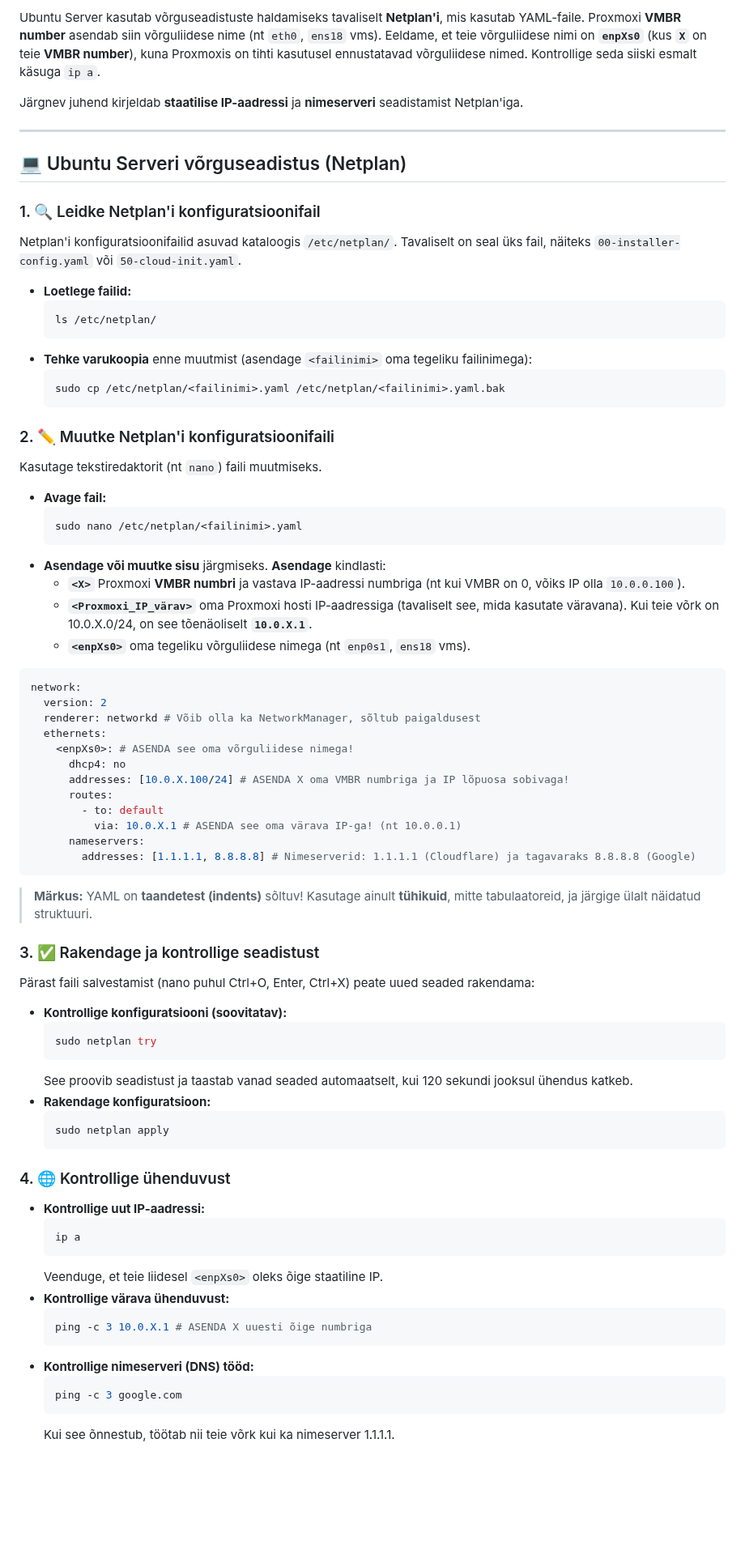
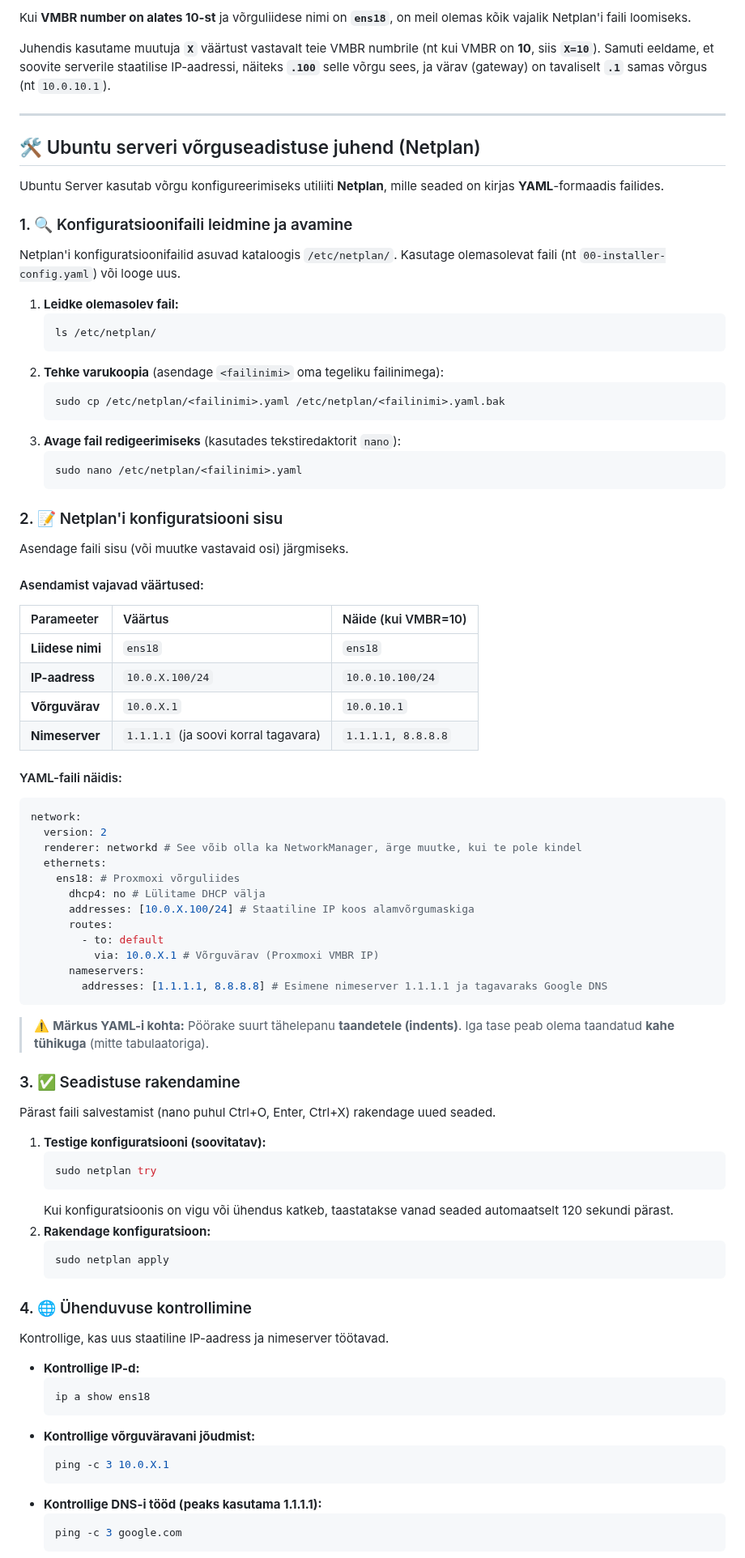
Before and after one commit to valdonolvak/kyberturvalisus, a Markdown page: PKI/Iseseisvad tööd/Ubuntu võrguseadistamine.md, the part around one of its changes. Shown at 81% size. Drawn GitHub-style; blank space fills up the shorter version.

````diff
--- a/PKI/Iseseisvad tööd/Ubuntu võrguseadistamine.md
+++ b/PKI/Iseseisvad tööd/Ubuntu võrguseadistamine.md
@@ -1,84 +1,90 @@
-Ubuntu Server kasutab võrguseadistuste haldamiseks tavaliselt **Netplan'i**, mis kasutab YAML-faile. Proxmoxi **VMBR number** asendab siin võrguliidese nime (nt `eth0`, `ens18` vms). Eeldame, et teie võrguliidese nimi on **`enpXs0`** (kus **`X`** on teie **VMBR number**), kuna Proxmoxis on tihti kasutusel ennustatavad võrguliidese nimed. Kontrollige seda siiski esmalt käsuga `ip a`.
+Kui **VMBR number on alates 10-st** ja võrguliidese nimi on **`ens18`**, on meil olemas kõik vajalik Netplan'i faili loomiseks.
 
-Järgnev juhend kirjeldab **staatilise IP-aadressi** ja **nimeserveri** seadistamist Netplan'iga.
+Juhendis kasutame muutuja **`X`** väärtust vastavalt teie VMBR numbrile (nt kui VMBR on **10**, siis **`X=10`**). Samuti eeldame, et soovite serverile staatilise IP-aadressi, näiteks **`.100`** selle võrgu sees, ja värav (gateway) on tavaliselt **`.1`** samas võrgus (nt `10.0.10.1`).
 
 -----
 
-## 💻 Ubuntu Serveri võrguseadistus (Netplan)
+## 🛠️ Ubuntu serveri võrguseadistuse juhend (Netplan)
 
-### 1\. 🔍 Leidke Netplan'i konfiguratsioonifail
+Ubuntu Server kasutab võrgu konfigureerimiseks utiliiti **Netplan**, mille seaded on kirjas **YAML**-formaadis failides.
 
-Netplan'i konfiguratsioonifailid asuvad kataloogis `/etc/netplan/`. Tavaliselt on seal üks fail, näiteks `00-installer-config.yaml` või `50-cloud-init.yaml`.
+### 1\. 🔍 Konfiguratsioonifaili leidmine ja avamine
 
-  * **Loetlege failid:**
+Netplan'i konfiguratsioonifailid asuvad kataloogis `/etc/netplan/`. Kasutage olemasolevat faili (nt `00-installer-config.yaml`) või looge uus.
+
+1.  **Leidke olemasolev fail:**
     ```bash
     ls /etc/netplan/
     ```
-  * **Tehke varukoopia** enne muutmist (asendage `<failinimi>` oma tegeliku failinimega):
+2.  **Tehke varukoopia** (asendage `<failinimi>` oma tegeliku failinimega):
     ```bash
     sudo cp /etc/netplan/<failinimi>.yaml /etc/netplan/<failinimi>.yaml.bak
     ```
-
-### 2\. ✏️ Muutke Netplan'i konfiguratsioonifaili
-
-Kasutage tekstiredaktorit (nt `nano`) faili muutmiseks.
-
-  * **Avage fail:**
+3.  **Avage fail redigeerimiseks** (kasutades tekstiredaktorit `nano`):
     ```bash
     sudo nano /etc/netplan/<failinimi>.yaml
     ```
-  * **Asendage või muutke sisu** järgmiseks. **Asendage** kindlasti:
-      * **`<X>`** Proxmoxi **VMBR numbri** ja vastava IP-aadressi numbriga (nt kui VMBR on 0, võiks IP olla `10.0.0.100`).
-      * **`<Proxmoxi_IP_värav>`** oma Proxmoxi hosti IP-aadressiga (tavaliselt see, mida kasutate väravana). Kui teie võrk on 10.0.X.0/24, on see tõenäoliselt **`10.0.X.1`**.
-      * **`<enpXs0>`** oma tegeliku võrguliidese nimega (nt `enp0s1`, `ens18` vms).
 
-<!-- end list -->
+### 2\. 📝 Netplan'i konfiguratsiooni sisu
+
+Asendage faili sisu (või muutke vastavaid osi) järgmiseks.
+
+#### Asendamist vajavad väärtused:
+
+| Parameeter | Väärtus | Näide (kui VMBR=10) |
+| :--- | :--- | :--- |
+| **Liidese nimi** | `ens18` | `ens18` |
+| **IP-aadress** | `10.0.X.100/24` | `10.0.10.100/24` |
+| **Võrguvärav** | `10.0.X.1` | `10.0.10.1` |
+| **Nimeserver** | `1.1.1.1` (ja soovi korral tagavara) | `1.1.1.1, 8.8.8.8` |
+
+#### YAML-faili näidis:
 
 ```yaml
 network:
   version: 2
-  renderer: networkd # Võib olla ka NetworkManager, sõltub paigaldusest
+  renderer: networkd # See võib olla ka NetworkManager, ärge muutke, kui te pole kindel
   ethernets:
-    <enpXs0>: # ASENDA see oma võrguliidese nimega!
-      dhcp4: no
-      addresses: [10.0.X.100/24] # ASENDA X oma VMBR numbriga ja IP lõpuosa sobivaga!
+    ens18: # Proxmoxi võrguliides
+      dhcp4: no # Lülitame DHCP välja
+      addresses: [10.0.X.100/24] # Staatiline IP koos alamvõrgumaskiga
       routes:
         - to: default
-          via: 10.0.X.1 # ASENDA see oma värava IP-ga! (nt 10.0.0.1)
+          via: 10.0.X.1 # Võrguvärav (Proxmoxi VMBR IP)
       nameservers:
-        addresses: [1.1.1.1, 8.8.8.8] # Nimeserverid: 1.1.1.1 (Cloudflare) ja tagavaraks 8.8.8.8 (Google)
+        addresses: [1.1.1.1, 8.8.8.8] # Esimene nimeserver 1.1.1.1 ja tagavaraks Google DNS
 ```
 
-> **Märkus:** YAML on **taandetest (indents)** sõltuv\! Kasutage ainult **tühikuid**, mitte tabulaatoreid, ja järgige ülalt näidatud struktuuri.
+> ⚠️ **Märkus YAML-i kohta:** Pöörake suurt tähelepanu **taandetele (indents)**. Iga tase peab olema taandatud **kahe tühikuga** (mitte tabulaatoriga).
 
-### 3\. ✅ Rakendage ja kontrollige seadistust
+### 3\. ✅ Seadistuse rakendamine
 
-Pärast faili salvestamist (nano puhul Ctrl+O, Enter, Ctrl+X) peate uued seaded rakendama:
+Pärast faili salvestamist (nano puhul Ctrl+O, Enter, Ctrl+X) rakendage uued seaded.
 
-  * **Kontrollige konfiguratsiooni (soovitatav):**
+1.  **Testige konfiguratsiooni (soovitatav):**
     ```bash
     sudo netplan try
     ```
-    See proovib seadistust ja taastab vanad seaded automaatselt, kui 120 sekundi jooksul ühendus katkeb.
-  * **Rakendage konfiguratsioon:**
+    Kui konfiguratsioonis on vigu või ühendus katkeb, taastatakse vanad seaded automaatselt 120 sekundi pärast.
+2.  **Rakendage konfiguratsioon:**
     ```bash
     sudo netplan apply
     ```
 
-### 4\. 🌐 Kontrollige ühenduvust
+### 4\. 🌐 Ühenduvuse kontrollimine
 
-  * **Kontrollige uut IP-aadressi:**
+Kontrollige, kas uus staatiline IP-aadress ja nimeserver töötavad.
+
+  * **Kontrollige IP-d:**
     ```bash
-    ip a
+    ip a show ens18
     ```
-    Veenduge, et teie liidesel `<enpXs0>` oleks õige staatiline IP.
-  * **Kontrollige värava ühenduvust:**
+  * **Kontrollige võrguväravani jõudmist:**
     ```bash
-    ping -c 3 10.0.X.1 # ASENDA X uuesti õige numbriga
+    ping -c 3 10.0.X.1
     ```
-  * **Kontrollige nimeserveri (DNS) tööd:**
+  * **Kontrollige DNS-i tööd (peaks kasutama 1.1.1.1):**
     ```bash
     ping -c 3 google.com
     ```
-    Kui see õnnestub, töötab nii teie võrk kui ka nimeserver 1.1.1.1.
 
````
Also changed, not shown: other parts of PKI/Iseseisvad tööd/Ubuntu võrguseadistamine.md (+1 -8 lines).
